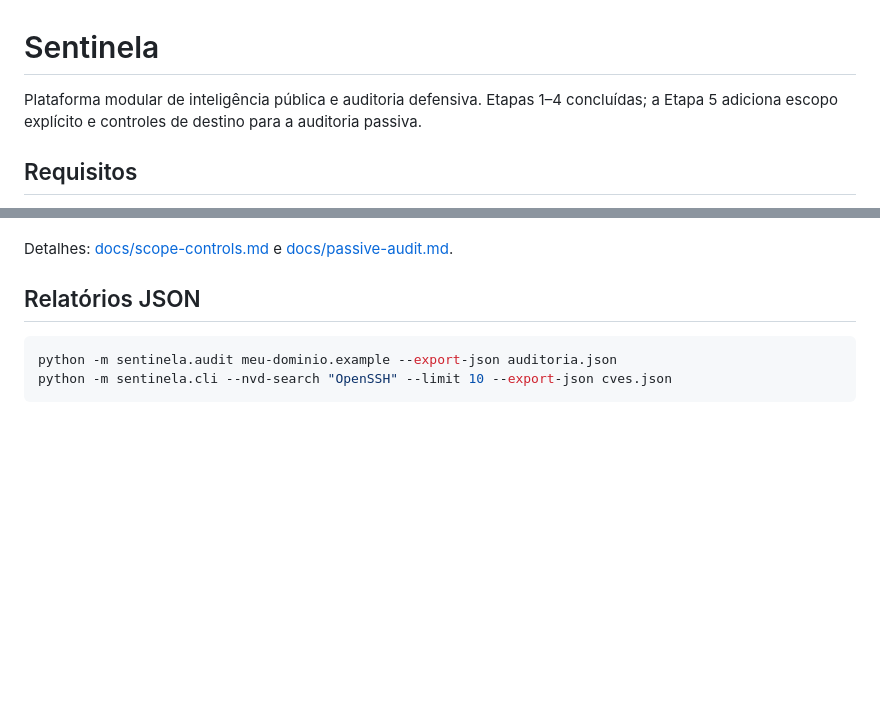
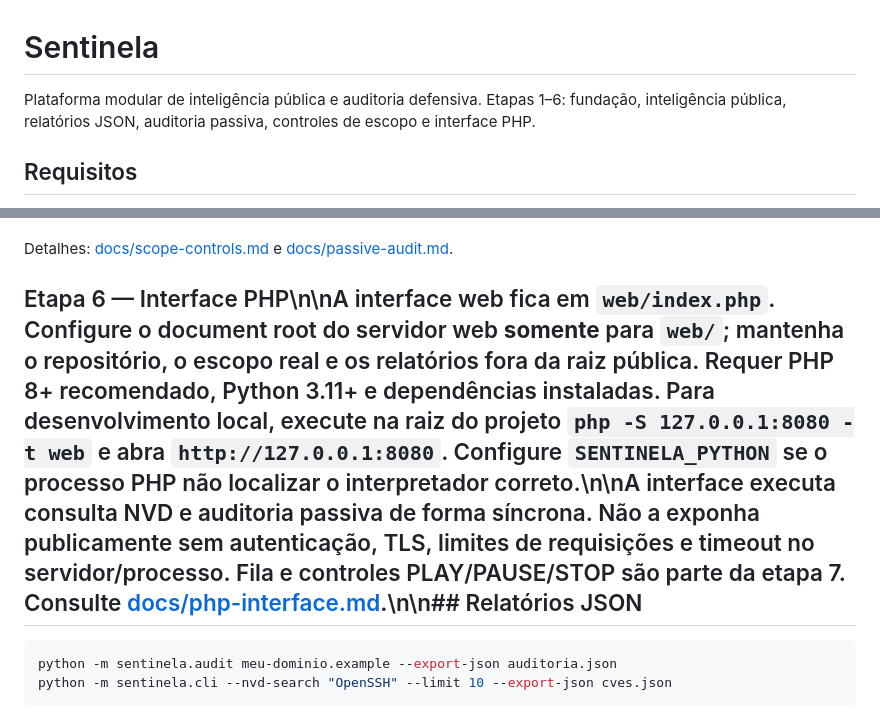
Before and after one commit to LOGINEXO/SENTINELA-PROMPT-MESTRE-DE-DESENVOLVIMENTO, a Markdown page: README.md, 2 parts joined by grey strips. GitHub-like rendering; blank space fills up the shorter version.

Commit message:
Document Stage 6 PHP interface

```diff
--- a/README.md
+++ b/README.md
@@ -1,6 +1,6 @@
 # Sentinela
 
-Plataforma modular de inteligência pública e auditoria defensiva. Etapas 1–4 concluídas; a Etapa 5 adiciona escopo explícito e controles de destino para a auditoria passiva.
+Plataforma modular de inteligência pública e auditoria defensiva. Etapas 1–6: fundação, inteligência pública, relatórios JSON, auditoria passiva, controles de escopo e interface PHP.
 
 ## Requisitos
 
@@ -90,7 +90,7 @@ A auditoria envia uma requisição `HEAD` por HTTPS na porta 443, verifica o cer
 
 Detalhes: [docs/scope-controls.md](docs/scope-controls.md) e [docs/passive-audit.md](docs/passive-audit.md).
 
-## Relatórios JSON
+## Etapa 6 — Interface PHP\n\nA interface web fica em `web/index.php`. Configure o document root do servidor web **somente** para `web/`; mantenha o repositório, o escopo real e os relatórios fora da raiz pública. Requer PHP 8+ recomendado, Python 3.11+ e dependências instaladas. Para desenvolvimento local, execute na raiz do projeto `php -S 127.0.0.1:8080 -t web` e abra `http://127.0.0.1:8080`. Configure `SENTINELA_PYTHON` se o processo PHP não localizar o interpretador correto.\n\nA interface executa consulta NVD e auditoria passiva de forma síncrona. Não a exponha publicamente sem autenticação, TLS, limites de requisições e timeout no servidor/processo. Fila e controles PLAY/PAUSE/STOP são parte da etapa 7. Consulte [docs/php-interface.md](docs/php-interface.md).\n\n## Relatórios JSON
 
 ~~~bash
 python -m sentinela.audit meu-dominio.example --export-json auditoria.json
```
